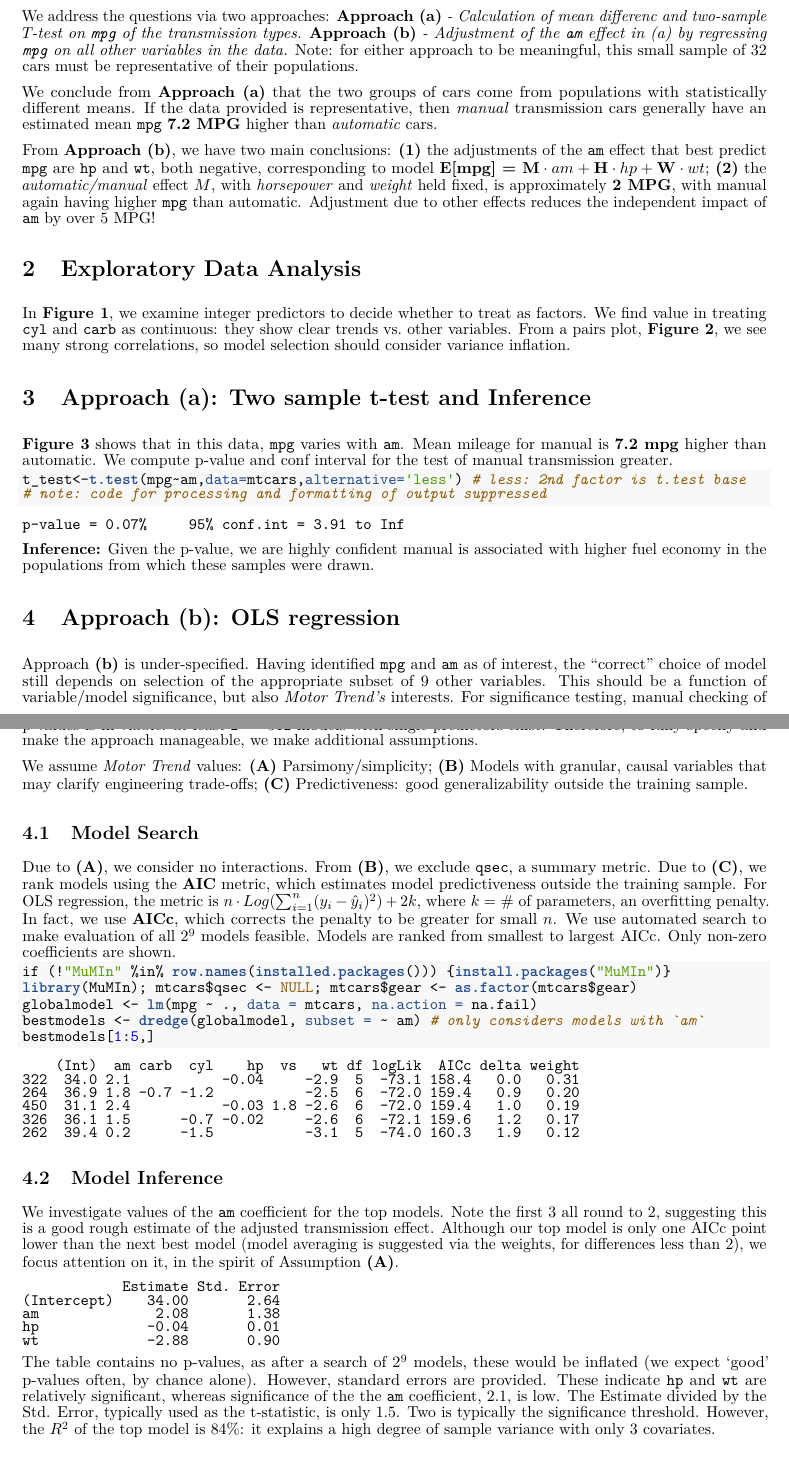
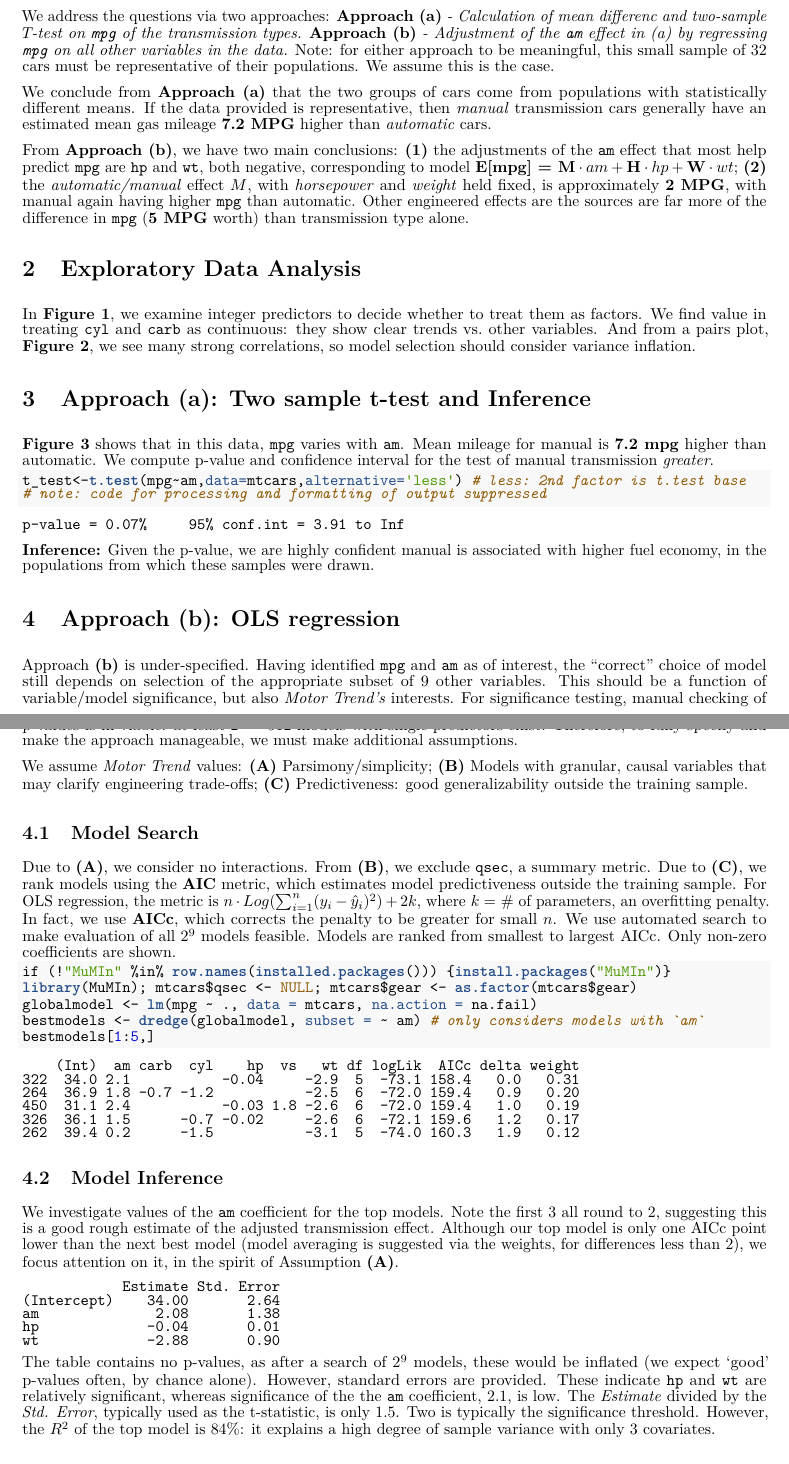
Before and after one commit to clarpaul/JHU_Regression_Models_Project, an R Markdown document (Regression_Models_Course_Project.Rmd): two parts of pages 1 and 2 of 5, joined at a grey line, cut so that both start at the same text. The pictures show the output file Regression_Models_Course_Project.pdf that the author committed with the source.

Commit message:
Submitted version

````diff
--- a/Regression_Models_Course_Project.Rmd
+++ b/Regression_Models_Course_Project.Rmd
@@ -22,20 +22,20 @@ For its 1974 edition, US magazine *Motor Trend* has asked two questions to be ad
      "vs   Engine(0=V,1=Inline)","am   Transmission(0=auto,1=man)",
      "gear Num forward gears", "carb Num carburetors")
 ```
-We address the questions via two approaches: **Approach (a)** *- Calculation of mean differenc and two-sample T-test on `mpg` of the transmission types.* **Approach (b)** *- Adjustment of the `am` effect in (a) by regressing `mpg` on all other variables in the data.* Note: for either approach to be meaningful, this small sample of 32 cars must be representative of their populations.
+We address the questions via two approaches: **Approach (a)** *- Calculation of mean differenc and two-sample T-test on `mpg` of the transmission types.* **Approach (b)** *- Adjustment of the `am` effect in (a) by regressing `mpg` on all other variables in the data.* Note: for either approach to be meaningful, this small sample of 32 cars must be representative of their populations. We assume this is the case.
 
-We conclude from **Approach (a)** that the two groups of cars come from populations with statistically different means. If the data provided is representative, then *manual* transmission cars generally have an estimated mean `mpg` **7.2 MPG** higher than *automatic* cars.
+We conclude from **Approach (a)** that the two groups of cars come from populations with statistically different means. If the data provided is representative, then *manual* transmission cars generally have an estimated mean gas mileage **7.2 MPG** higher than *automatic* cars.
 
-From **Approach (b)**, we have two main conclusions: **(1)** the adjustments of the `am` effect that best predict `mpg` are `hp` and `wt`, both negative, corresponding to model $\textbf{E[mpg] = M}\cdot am + \textbf{H}\cdot hp + \textbf{W}\cdot wt$; **(2)** the *automatic/manual* effect $M$, with *horsepower* and *weight* held fixed, is approximately **2 MPG**, with manual again having higher `mpg` than automatic.  Adjustment due to other effects reduces the independent impact of `am` by over 5 MPG!
+From **Approach (b)**, we have two main conclusions: **(1)** the adjustments of the `am` effect that most help predict `mpg` are `hp` and `wt`, both negative, corresponding to model $\textbf{E[mpg] = M}\cdot am + \textbf{H}\cdot hp + \textbf{W}\cdot wt$; **(2)** the *automatic/manual* effect $M$, with *horsepower* and *weight* held fixed, is approximately **2 MPG**, with manual again having higher `mpg` than automatic.  Other engineered effects are the sources are far more of the difference in `mpg` (**5 MPG** worth) than transmission type alone.
 
 # Exploratory Data Analysis
-In **Figure 1**, we examine integer predictors to decide whether to treat as factors. We find value in treating `cyl` and `carb` as continuous: they show clear trends vs. other variables. From a pairs plot, **Figure 2**, we see many strong correlations, so model selection should consider variance inflation.
+In **Figure 1**, we examine integer predictors to decide whether to treat them as factors. We find value in treating `cyl` and `carb` as continuous: they show clear trends vs. other variables. And from a pairs plot, **Figure 2**, we see many strong correlations, so model selection should consider variance inflation.
 
 # Approach (a): Two sample t-test and Inference
 ```{r marginal_mpg_diff, cache = TRUE, message=FALSE, echo=FALSE}
 mpg_delta_grp <- with(mtcars, mean(mpg[am == 'manual']) - mean(mpg[am == 'auto']))
 ```
-**Figure 3** shows that in this data, `mpg` varies with `am`.  Mean mileage for manual is **`r round(mpg_delta_grp,1)` mpg** higher than automatic. We compute p-value and conf interval for the test of manual transmission greater.
+**Figure 3** shows that in this data, `mpg` varies with `am`.  Mean mileage for manual is **`r round(mpg_delta_grp,1)` mpg** higher than automatic. We compute p-value and confidence interval for the test of manual transmission *greater*.
 ```{r t_test, comment=""}
 t_test<-t.test(mpg~am,data=mtcars,alternative='less') # less: 2nd factor is t.test base
 # note: code for processing and formatting of output suppressed
@@ -46,11 +46,11 @@ cat(sep = "",  "p-value = ",
     round(100*(t_test$p.value),2), "%", "     95% ", "conf.int = ",
     round(-t_test$conf.int[2],2), " to ", -t_test$conf.int[1],"\n")
 ```
-**Inference:** Given the p-value, we are highly confident manual is associated with higher fuel economy in the populations from which these samples were drawn.
+**Inference:** Given the p-value, we are highly confident manual is associated with higher fuel economy, in the populations from which these samples were drawn.
 
 # Approach (b): OLS regression
 
-Approach **(b)** is under-specified. Having identified `mpg` and `am` as of interest, the "correct" choice of model still depends on selection of the appropriate subset of 9 other variables. This should be a function of variable/model significance, but also *Motor Trend's* interests.  For significance testing, manual checking of p-values is in-viable: at least $2^{9} = 512$ models with single predictors exist. Therefore, to fully specify and make the approach manageable, we make additional assumptions.
+Approach **(b)** is under-specified. Having identified `mpg` and `am` as of interest, the "correct" choice of model still depends on selection of the appropriate subset of 9 other variables. This should be a function of variable/model significance, but also *Motor Trend's* interests.  For significance testing, manual checking of p-values is in-viable: at least $2^{9} = 512$ models with single predictors exist. Therefore, to fully specify and make the approach manageable, we must make additional assumptions.
 
 We assume *Motor Trend* values: **(A)** Parsimony/simplicity; **(B)** Models with granular, causal variables that may clarify engineering trade-offs; **(C)** Predictiveness: good generalizability outside the training sample.
 
@@ -88,7 +88,7 @@ We investigate values of the `am` coefficient for the top models. Note the first
 cotbls <- coefTable(bestmodels)
 round(cotbls[["322"]][,1:2], 2)
 ```
-The table contains no p-values, as after a search of $2^9$ models, these would be inflated (we expect 'good' p-values often, by chance alone).  However, standard errors are provided.  These indicate `hp` and `wt` are relatively significant, whereas significance of the the `am` coefficient, `r round(cotbls[['322']][2,1],1)`, is low. The Estimate divided by the Std. Error, typically used as the t-statistic, is only `r round(cotbls[['322']][2,1]/cotbls[['322']][2,2],1)`. Two is typically the significance threshold.  However, the $R^2$ of the top model is `r round(100*summary(bestmodel <- lm(mpg ~ am + hp + wt, mtcars))$r.squared, 0)`%: it explains a high degree of sample variance with only 3 covariates.
+The table contains no p-values, as after a search of $2^9$ models, these would be inflated (we expect 'good' p-values often, by chance alone).  However, standard errors are provided.  These indicate `hp` and `wt` are relatively significant, whereas significance of the the `am` coefficient, `r round(cotbls[['322']][2,1],1)`, is low. The *Estimate* divided by the *Std. Error*, typically used as the t-statistic, is only `r round(cotbls[['322']][2,1]/cotbls[['322']][2,2],1)`. Two is typically the significance threshold.  However, the $R^2$ of the top model is `r round(100*summary(bestmodel <- lm(mpg ~ am + hp + wt, mtcars))$r.squared, 0)`%: it explains a high degree of sample variance with only 3 covariates.
 
 ## Model Diagnostics
 
````
Also changed, not shown: Regression_Models_Course_Project.pdf, Regression_Models_Course_Project.Rmd (4 more changed lines).
